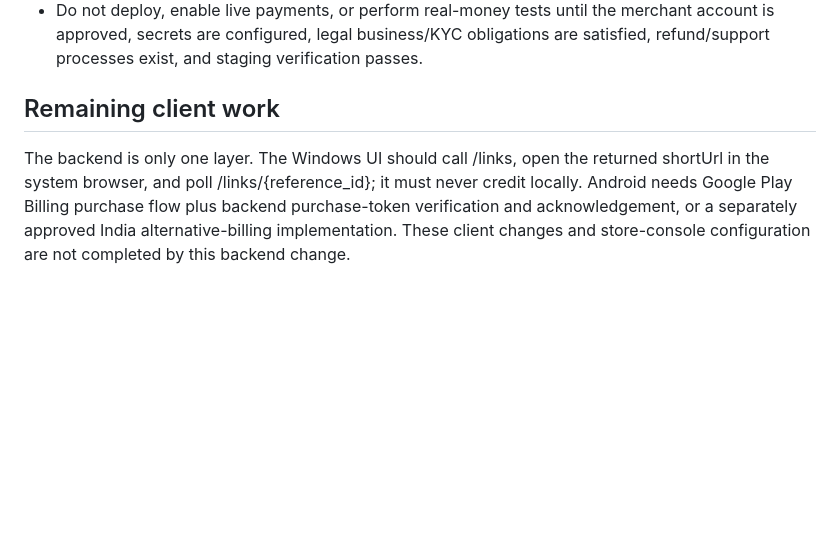
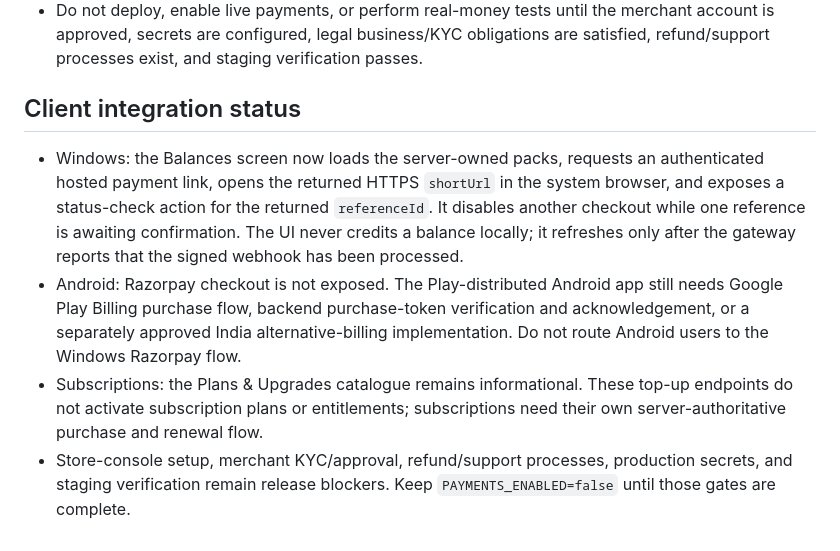
Before and after one commit to Ryusaki-L-git/Lawyers-e-diary, a Markdown page: docs/payments/razorpay-rollout.md, the part around the change. Rendered like a GitHub page; blank space fills up the shorter version.

Commit message:
Document the current Windows top-up client and remaining payment gates

```diff
--- a/docs/payments/razorpay-rollout.md
+++ b/docs/payments/razorpay-rollout.md
@@ -39,6 +39,9 @@ Configure the Razorpay webhook URL as https://<LED-gateway-host>/v1/payments/web
 - Razorpay's published standard plan is generally 2% plus GST, with some methods at 3%; merchant eligibility, settlement terms and actual rate must be confirmed before launch.
 - Do not deploy, enable live payments, or perform real-money tests until the merchant account is approved, secrets are configured, legal business/KYC obligations are satisfied, refund/support processes exist, and staging verification passes.
 
-## Remaining client work
+## Client integration status
 
-The backend is only one layer. The Windows UI should call /links, open the returned shortUrl in the system browser, and poll /links/{reference_id}; it must never credit locally. Android needs Google Play Billing purchase flow plus backend purchase-token verification and acknowledgement, or a separately approved India alternative-billing implementation. These client changes and store-console configuration are not completed by this backend change.
+- Windows: the Balances screen now loads the server-owned packs, requests an authenticated hosted payment link, opens the returned HTTPS `shortUrl` in the system browser, and exposes a status-check action for the returned `referenceId`. It disables another checkout while one reference is awaiting confirmation. The UI never credits a balance locally; it refreshes only after the gateway reports that the signed webhook has been processed.
+- Android: Razorpay checkout is not exposed. The Play-distributed Android app still needs Google Play Billing purchase flow, backend purchase-token verification and acknowledgement, or a separately approved India alternative-billing implementation. Do not route Android users to the Windows Razorpay flow.
+- Subscriptions: the Plans & Upgrades catalogue remains informational. These top-up endpoints do not activate subscription plans or entitlements; subscriptions need their own server-authoritative purchase and renewal flow.
+- Store-console setup, merchant KYC/approval, refund/support processes, production secrets, and staging verification remain release blockers. Keep `PAYMENTS_ENABLED=false` until those gates are complete.
```
